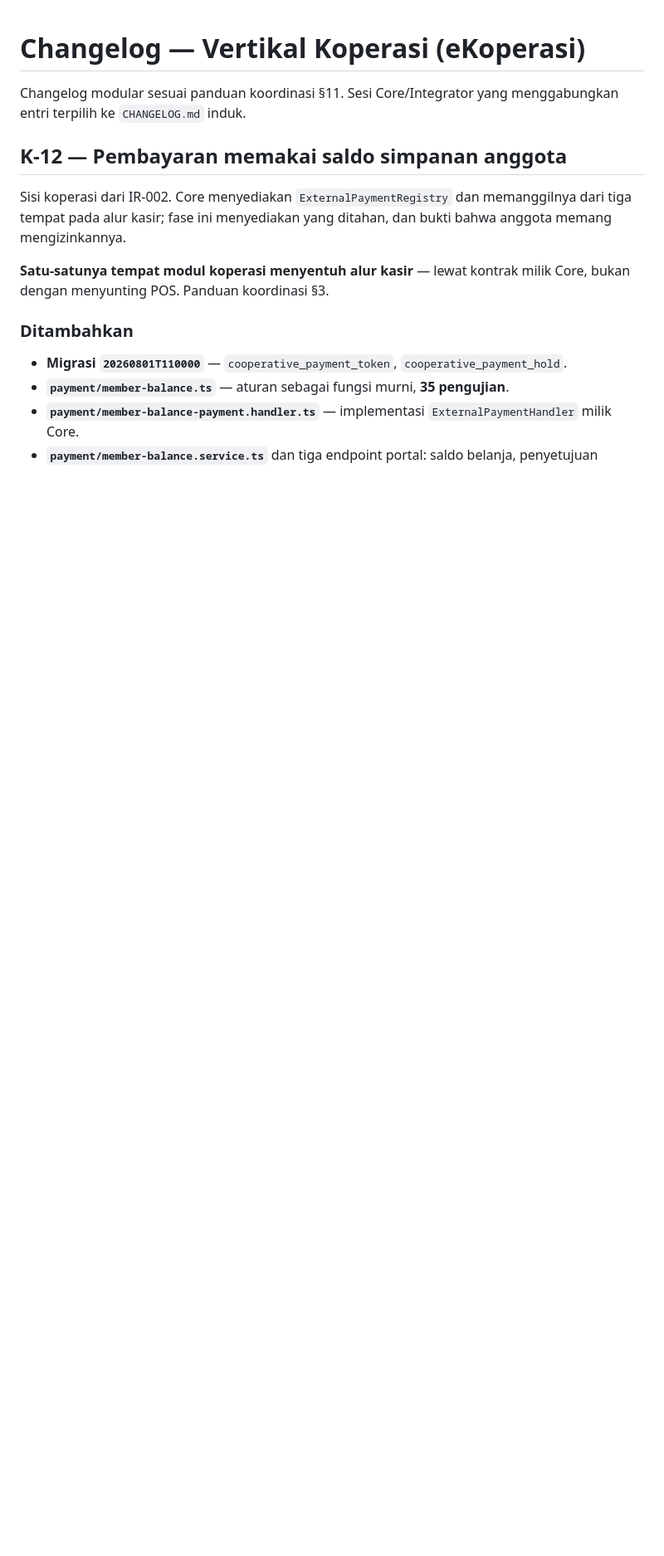
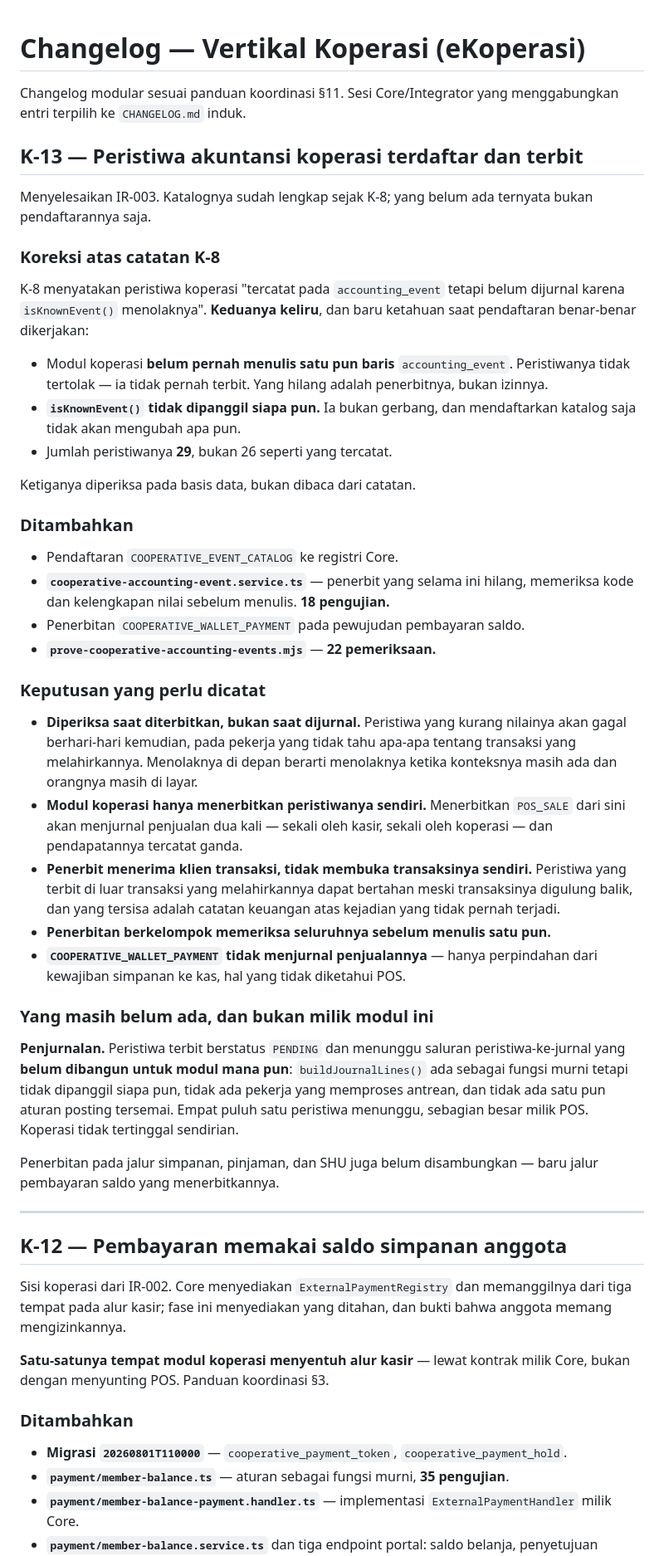
Before and after one commit to Zishof/eBisnis, a Markdown page: docs/changelog/cooperative.md, the part around the change. Shown at 83% size. Drawn GitHub-style; blank space fills up the shorter version.

Commit message:
docs(cooperative): catat K-13 pada changelog modul
Entri changelog tidak ikut pada commit sebelumnya karena penanda yang dipakai
skrip tidak cocok. Isinya sama dengan yang diuraikan pesan commit c533e69.

Co-Authored-By: Claude Opus 5 <noreply@anthropic.com>

```diff
--- a/docs/changelog/cooperative.md
+++ b/docs/changelog/cooperative.md
@@ -2,6 +2,64 @@
 
 Changelog modular sesuai panduan koordinasi §11. Sesi Core/Integrator yang
 menggabungkan entri terpilih ke `CHANGELOG.md` induk.
+
+## K-13 — Peristiwa akuntansi koperasi terdaftar dan terbit
+
+Menyelesaikan IR-003. Katalognya sudah lengkap sejak K-8; yang belum ada
+ternyata bukan pendaftarannya saja.
+
+### Koreksi atas catatan K-8
+
+K-8 menyatakan peristiwa koperasi "tercatat pada `accounting_event` tetapi
+belum dijurnal karena `isKnownEvent()` menolaknya". **Keduanya keliru**, dan
+baru ketahuan saat pendaftaran benar-benar dikerjakan:
+
+- Modul koperasi **belum pernah menulis satu pun baris** `accounting_event`.
+  Peristiwanya tidak tertolak — ia tidak pernah terbit. Yang hilang adalah
+  penerbitnya, bukan izinnya.
+- **`isKnownEvent()` tidak dipanggil siapa pun.** Ia bukan gerbang, dan
+  mendaftarkan katalog saja tidak akan mengubah apa pun.
+- Jumlah peristiwanya **29**, bukan 26 seperti yang tercatat.
+
+Ketiganya diperiksa pada basis data, bukan dibaca dari catatan.
+
+### Ditambahkan
+- Pendaftaran `COOPERATIVE_EVENT_CATALOG` ke registri Core.
+- **`cooperative-accounting-event.service.ts`** — penerbit yang selama ini
+  hilang, memeriksa kode dan kelengkapan nilai sebelum menulis.
+  **18 pengujian.**
+- Penerbitan `COOPERATIVE_WALLET_PAYMENT` pada pewujudan pembayaran saldo.
+- **`prove-cooperative-accounting-events.mjs`** — **22 pemeriksaan.**
+
+### Keputusan yang perlu dicatat
+- **Diperiksa saat diterbitkan, bukan saat dijurnal.** Peristiwa yang kurang
+  nilainya akan gagal berhari-hari kemudian, pada pekerja yang tidak tahu
+  apa-apa tentang transaksi yang melahirkannya. Menolaknya di depan berarti
+  menolaknya ketika konteksnya masih ada dan orangnya masih di layar.
+- **Modul koperasi hanya menerbitkan peristiwanya sendiri.** Menerbitkan
+  `POS_SALE` dari sini akan menjurnal penjualan dua kali — sekali oleh kasir,
+  sekali oleh koperasi — dan pendapatannya tercatat ganda.
+- **Penerbit menerima klien transaksi, tidak membuka transaksinya sendiri.**
+  Peristiwa yang terbit di luar transaksi yang melahirkannya dapat bertahan
+  meski transaksinya digulung balik, dan yang tersisa adalah catatan keuangan
+  atas kejadian yang tidak pernah terjadi.
+- **Penerbitan berkelompok memeriksa seluruhnya sebelum menulis satu pun.**
+- **`COOPERATIVE_WALLET_PAYMENT` tidak menjurnal penjualannya** — hanya
+  perpindahan dari kewajiban simpanan ke kas, hal yang tidak diketahui POS.
+
+### Yang masih belum ada, dan bukan milik modul ini
+
+**Penjurnalan.** Peristiwa terbit berstatus `PENDING` dan menunggu saluran
+peristiwa-ke-jurnal yang **belum dibangun untuk modul mana pun**:
+`buildJournalLines()` ada sebagai fungsi murni tetapi tidak dipanggil siapa
+pun, tidak ada pekerja yang memproses antrean, dan tidak ada satu pun aturan
+posting tersemai. Empat puluh satu peristiwa menunggu, sebagian besar milik
+POS. Koperasi tidak tertinggal sendirian.
+
+Penerbitan pada jalur simpanan, pinjaman, dan SHU juga belum disambungkan —
+baru jalur pembayaran saldo yang menerbitkannya.
+
+---
 
 ## K-12 — Pembayaran memakai saldo simpanan anggota
 
```
